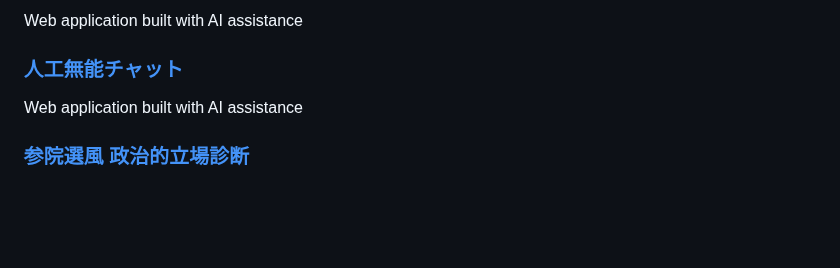
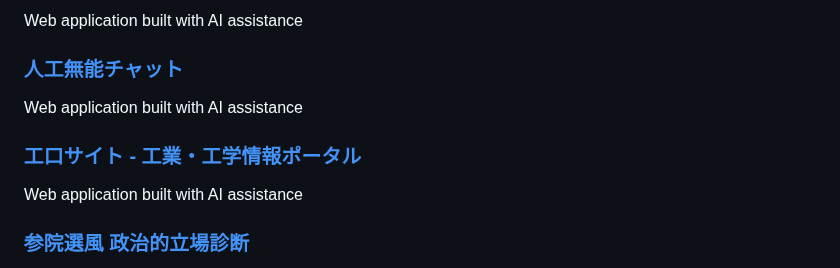
Before and after one commit to ogawahideto/genai, a Markdown page: README.md, the part around the change. GitHub-like rendering; blank space fills up the shorter version.

Commit message:
Update README.md with new applications
🤖 Auto-generated by post-commit hook

```diff
--- a/README.md
+++ b/README.md
@@ -71,6 +71,9 @@ Tailwind CSS CDNを読み込み
 Web application built with AI assistance
 
 ### [人工無能チャット](jinkou_munou/)
+Web application built with AI assistance
+
+### [工口サイト - 工業・工学情報ポータル](koukuchi-site/)
 Web application built with AI assistance
 
 ### [参院選風 政治的立場診断](lr/)
```
